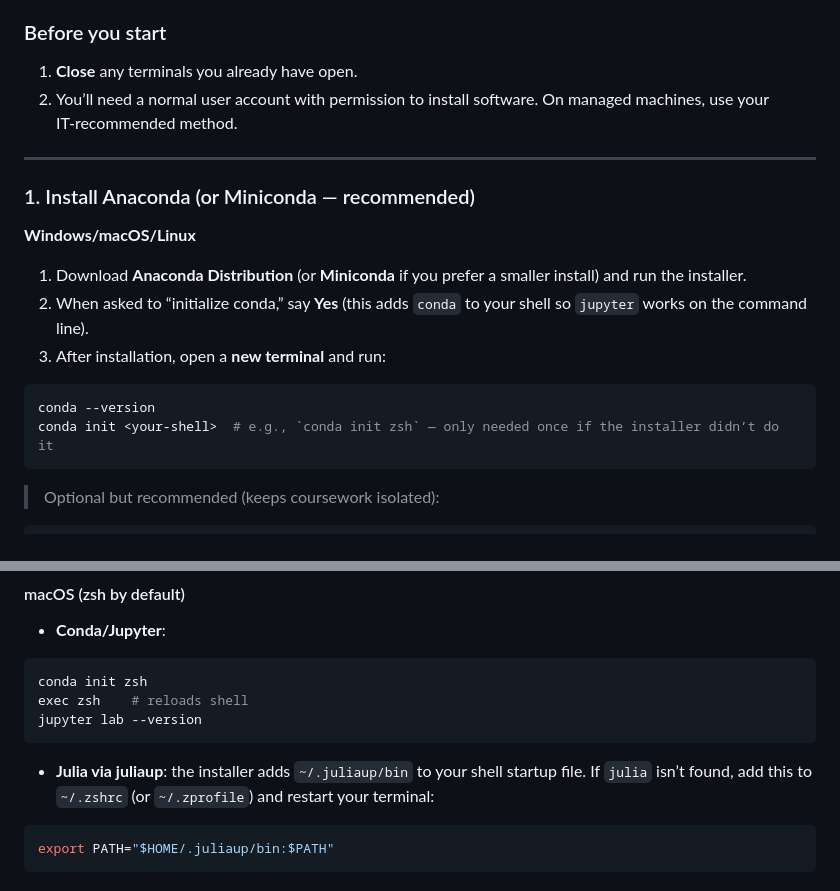
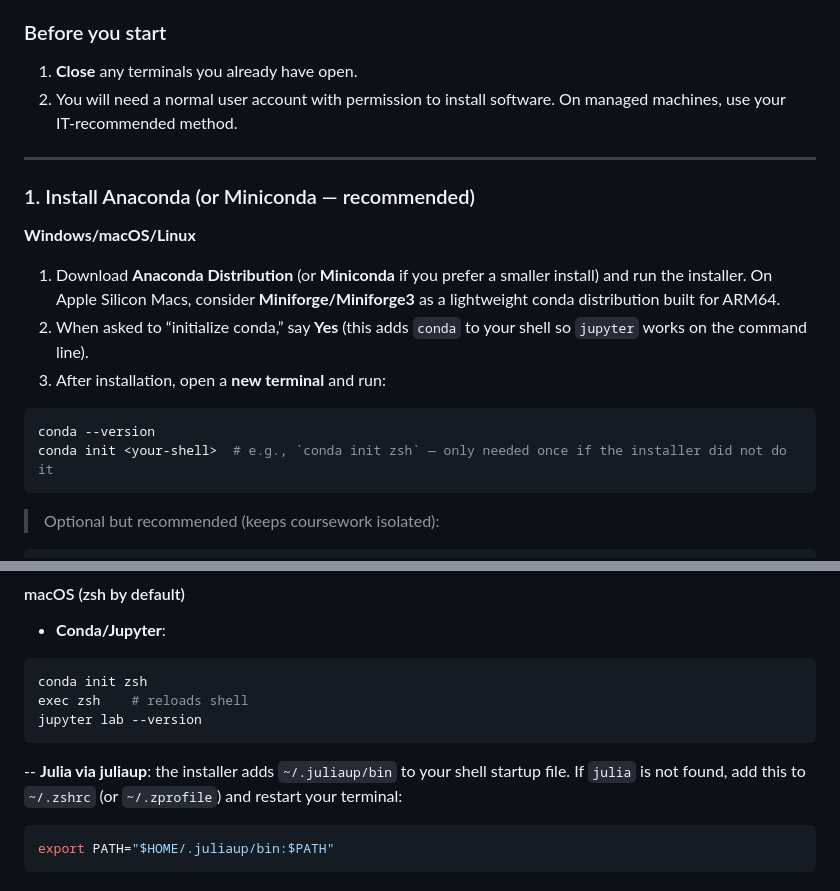
Before and after one commit to sp2229/CHEME-5660-CourseRepository-Fall-2025, a Markdown page: README.md, 2 parts joined by grey strips. Drawn GitHub-style.

Commit message:
Clarify installation instructions in README
Improved wording for user account requirements and conda initialization steps. Added recommendation for Miniforge on Apple Silicon Macs and replaced contractions for clarity.

````diff
--- a/README.md
+++ b/README.md
@@ -14,7 +14,7 @@ This document walks you through installing four tools and wiring them together s
 ### Before you start
 
 1. **Close** any terminals you already have open.
-2. You’ll need a normal user account with permission to install software. On managed machines, use your IT‑recommended method.
+2. You will need a normal user account with permission to install software. On managed machines, use your IT‑recommended method.
 
 ---
 
@@ -22,13 +22,13 @@ This document walks you through installing four tools and wiring them together s
 
 **Windows/macOS/Linux**
 
-1. Download **Anaconda Distribution** (or **Miniconda** if you prefer a smaller install) and run the installer.
+1. Download **Anaconda Distribution** (or **Miniconda** if you prefer a smaller install) and run the installer. On Apple Silicon Macs, consider **Miniforge/Miniforge3** as a lightweight conda distribution built for ARM64.
 2. When asked to “initialize conda,” say **Yes** (this adds `conda` to your shell so `jupyter` works on the command line).
 3. After installation, open a **new terminal** and run:
 
 ```bash
 conda --version
-conda init <your-shell>  # e.g., `conda init zsh` — only needed once if the installer didn’t do it
+conda init <your-shell>  # e.g., `conda init zsh` — only needed once if the installer did not do it
 ```
 
 > Optional but recommended (keeps coursework isolated):
@@ -152,7 +152,7 @@ exec zsh    # reloads shell
 jupyter lab --version
 ```
 
-- **Julia via juliaup**: the installer adds `~/.juliaup/bin` to your shell startup file. If `julia` isn’t found, add this to `~/.zshrc` (or `~/.zprofile`) and restart your terminal:
+-- **Julia via juliaup**: the installer adds `~/.juliaup/bin` to your shell startup file. If `julia` is not found, add this to `~/.zshrc` (or `~/.zprofile`) and restart your terminal:
 
 ```bash
 export PATH="$HOME/.juliaup/bin:$PATH"
````
